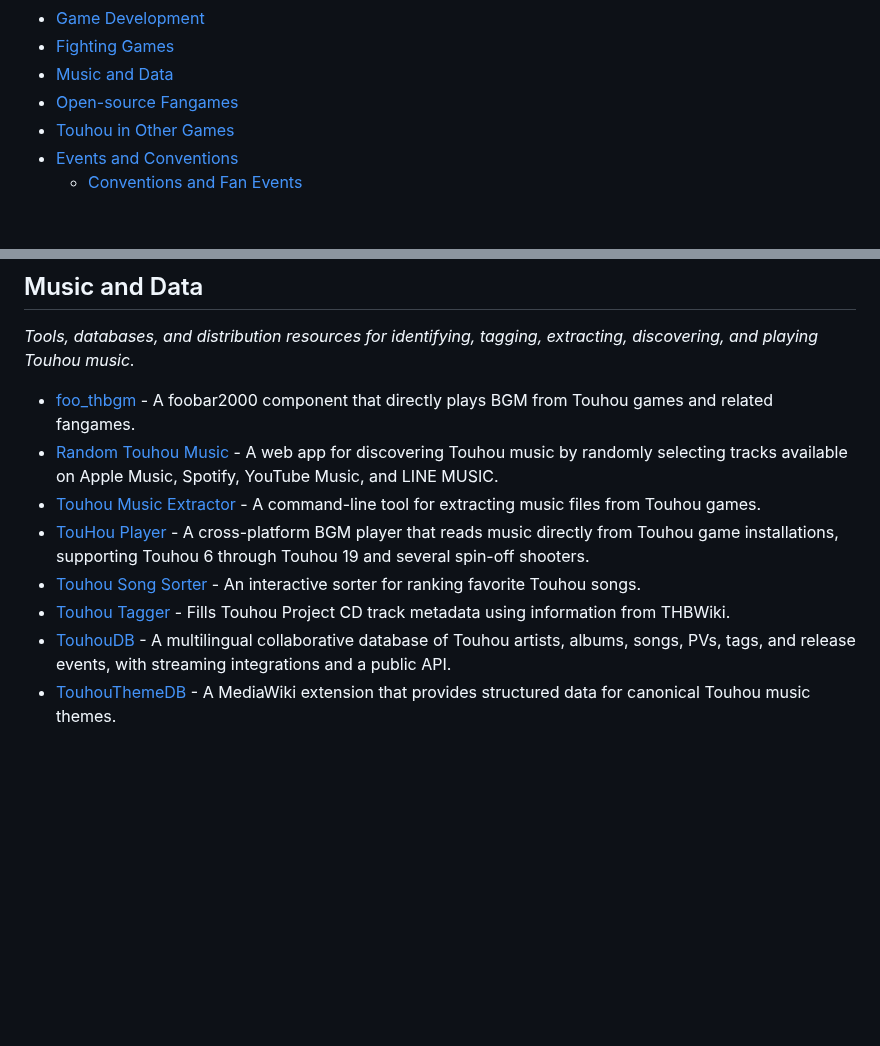
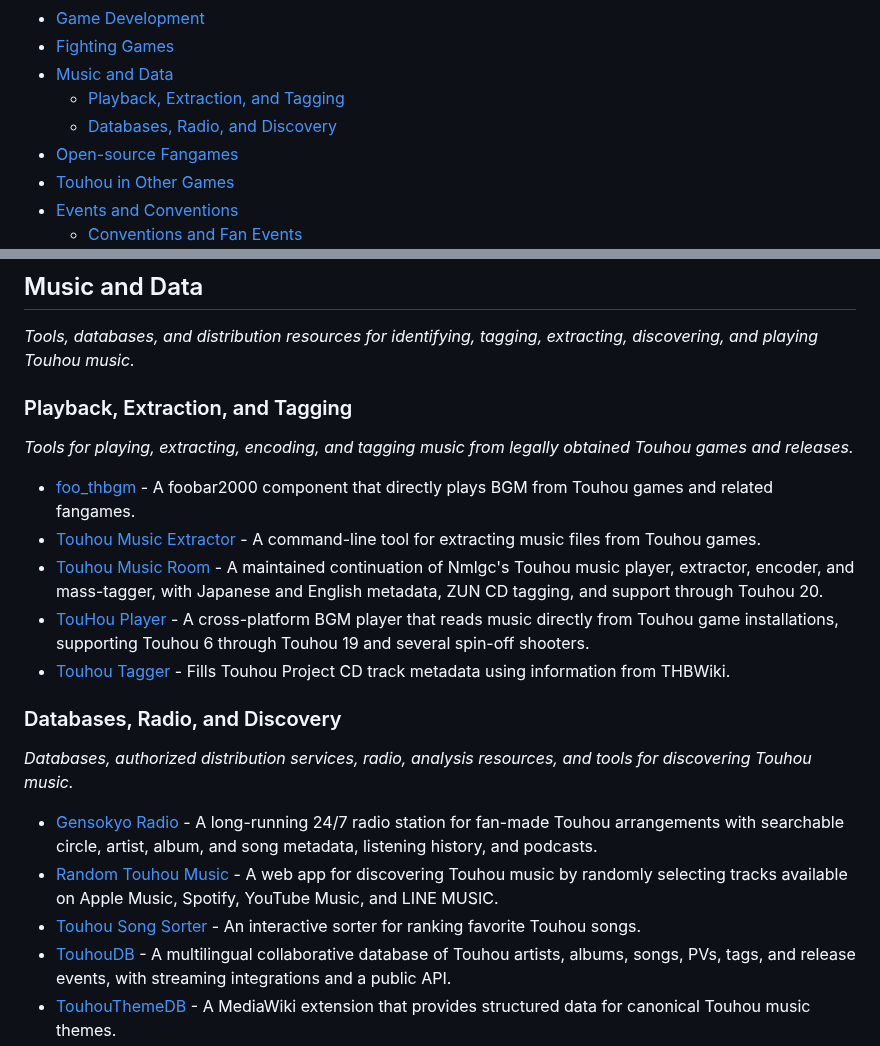
Before and after one commit to N0zoM1z0/awesome-touhou, a Markdown page: README.md, 2 parts joined by grey strips. Rendered like a GitHub page; blank space fills up the shorter version.

Commit message:
Curate Touhou music resources and split Music and Data (#45)
Add Touhou Music Room and Gensokyo Radio, and split the Music and Data section into playback/tagging and databases/radio/discovery subsections after the curation audit tracked in #43.

Verified against current catalog history, first-party documentation, licensing and release information, repository validation, and successful catalog/link CI checks.

```diff
--- a/README.md
+++ b/README.md
@@ -24,6 +24,8 @@ Bullet hell shoot 'em up game series and doujin media franchise created by ZUN.
 - [Game Development](#game-development)
 - [Fighting Games](#fighting-games)
 - [Music and Data](#music-and-data)
+  - [Playback, Extraction, and Tagging](#playback-extraction-and-tagging)
+  - [Databases, Radio, and Discovery](#databases-radio-and-discovery)
 - [Open-source Fangames](#open-source-fangames)
 - [Touhou in Other Games](#touhou-in-other-games)
 - [Events and Conventions](#events-and-conventions)
@@ -161,12 +163,23 @@ _Launchers, mods, and netplay improvements for Touhou fighting games._
 
 _Tools, databases, and distribution resources for identifying, tagging, extracting, discovering, and playing Touhou music._
 
+### Playback, Extraction, and Tagging
+
+_Tools for playing, extracting, encoding, and tagging music from legally obtained Touhou games and releases._
+
 - [foo_thbgm](https://github.com/nyfair/foo_thbgm) - A foobar2000 component that directly plays BGM from Touhou games and related fangames.
+- [Touhou Music Extractor](https://github.com/lyons/touhou_music_extractor) - A command-line tool for extracting music files from Touhou games.
+- [Touhou Music Room](https://github.com/DTM9025/musicroom) - A maintained continuation of Nmlgc's Touhou music player, extractor, encoder, and mass-tagger, with Japanese and English metadata, ZUN CD tagging, and support through Touhou 20.
+- [TouHou Player](https://github.com/BearKidsTeam/thplayer) - A cross-platform BGM player that reads music directly from Touhou game installations, supporting Touhou 6 through Touhou 19 and several spin-off shooters.
+- [Touhou Tagger](https://github.com/the1812/Touhou-Tagger) - Fills Touhou Project CD track metadata using information from THBWiki.
+
+### Databases, Radio, and Discovery
+
+_Databases, authorized distribution services, radio, analysis resources, and tools for discovering Touhou music._
+
+- [Gensokyo Radio](https://gensokyoradio.net/) - A long-running 24/7 radio station for fan-made Touhou arrangements with searchable circle, artist, album, and song metadata, listening history, and podcasts.
 - [Random Touhou Music](https://github.com/shiroemons/random-touhou-music) - A web app for discovering Touhou music by randomly selecting tracks available on Apple Music, Spotify, YouTube Music, and LINE MUSIC.
-- [Touhou Music Extractor](https://github.com/lyons/touhou_music_extractor) - A command-line tool for extracting music files from Touhou games.
-- [TouHou Player](https://github.com/BearKidsTeam/thplayer) - A cross-platform BGM player that reads music directly from Touhou game installations, supporting Touhou 6 through Touhou 19 and several spin-off shooters.
 - [Touhou Song Sorter](https://github.com/relick/touhou-song-sorter) - An interactive sorter for ranking favorite Touhou songs.
-- [Touhou Tagger](https://github.com/the1812/Touhou-Tagger) - Fills Touhou Project CD track metadata using information from THBWiki.
 - [TouhouDB](https://touhoudb.com/) - A multilingual collaborative database of Touhou artists, albums, songs, PVs, tags, and release events, with streaming integrations and a public API.
 - [TouhouThemeDB](https://github.com/thpatch/TouhouThemeDB) - A MediaWiki extension that provides structured data for canonical Touhou music themes.
 - [ZUN氏作曲音楽データベースWiki](https://w.atwiki.jp/tohomusicdb/) - A community-edited Japanese music-analysis wiki for ZUN's compositions, cataloging BPM, meter, key, instrumentation, chord progressions, and appearances across games and music releases.
```
